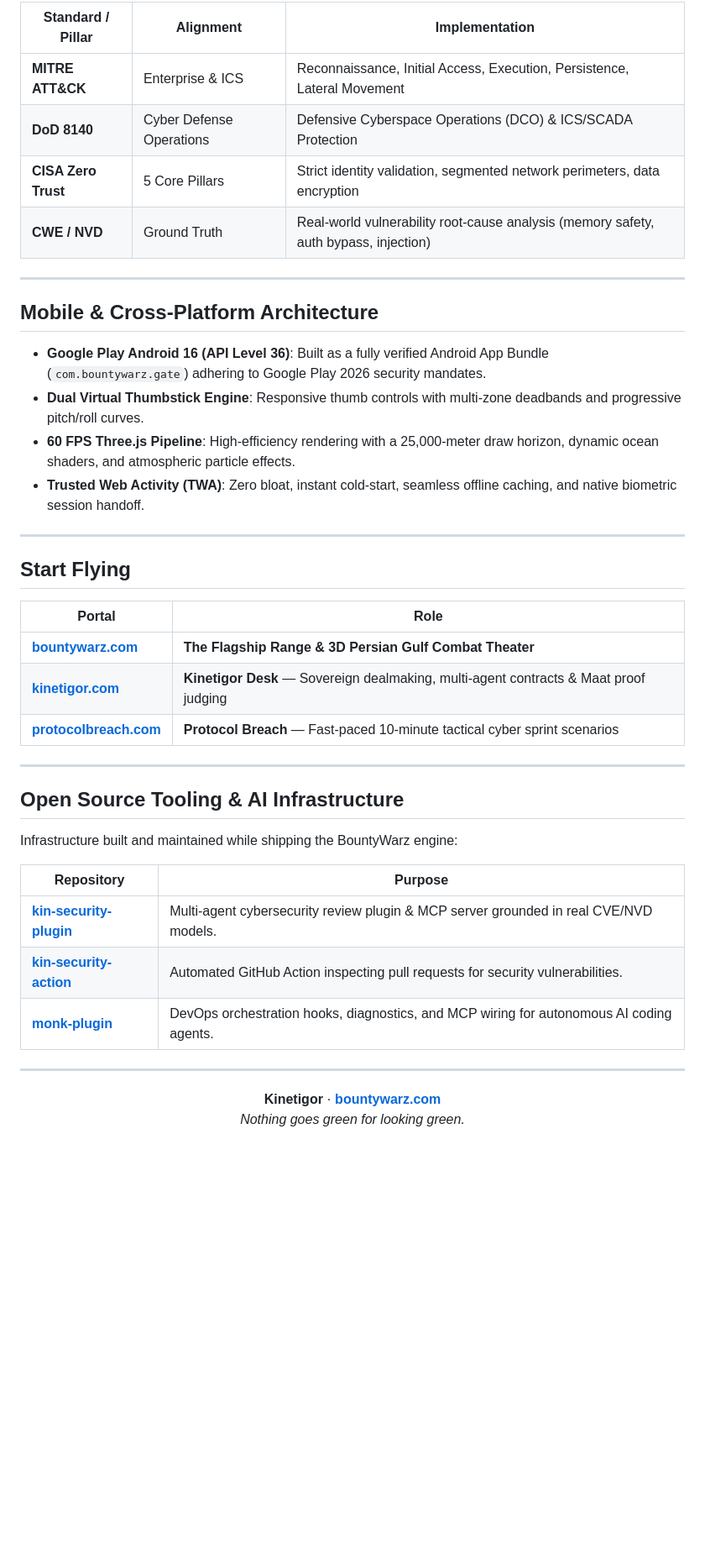
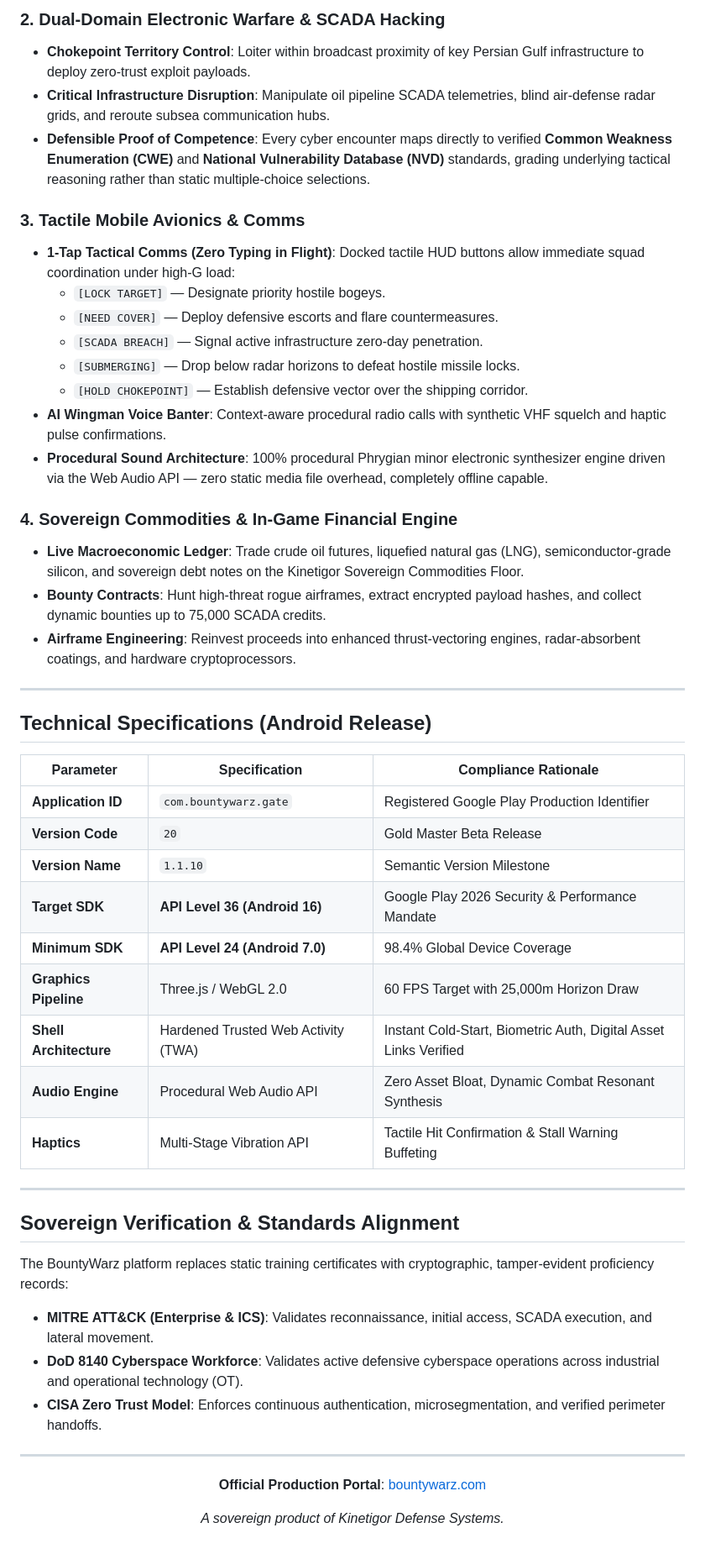
Before and after one commit to NyxSpecter4/NyxSpecter4, a Markdown page: README.md, the part around one of its changes. Shown at 84% size. GitHub-like rendering; blank space fills up the shorter version.

```diff
--- a/README.md
+++ b/README.md
@@ -56,47 +64,56 @@ BountyWarz is engineered to replace rote completion certificates with tamper-evi
 
-| Standard / Pillar | Alignment | Implementation |
-|---|---|---|
-| **MITRE ATT&CK** | Enterprise & ICS | Reconnaissance, Initial Access, Execution, Persistence, Lateral Movement |
-| **DoD 8140** | Cyber Defense Operations | Defensive Cyberspace Operations (DCO) & ICS/SCADA Protection |
-| **CISA Zero Trust** | 5 Core Pillars | Strict identity validation, segmented network perimeters, data encryption |
-| **CWE / NVD** | Ground Truth | Real-world vulnerability root-cause analysis (memory safety, auth bypass, injection) |
+### 2. Dual-Domain Electronic Warfare & SCADA Hacking
+- **Chokepoint Territory Control**: Loiter within broadcast proximity of key Persian Gulf infrastructure to deploy zero-trust exploit payloads.
+- **Critical Infrastructure Disruption**: Manipulate oil pipeline SCADA telemetries, blind air-defense radar grids, and reroute subsea communication hubs.
+- **Defensible Proof of Competence**: Every cyber encounter maps directly to verified **Common Weakness Enumeration (CWE)** and **National Vulnerability Database (NVD)** standards, grading underlying tactical reasoning rather than static multiple-choice selections.
+
+### 3. Tactile Mobile Avionics & Comms
+- **1-Tap Tactical Comms (Zero Typing in Flight)**: Docked tactile HUD buttons allow immediate squad coordination under high-G load:
+  - `[LOCK TARGET]` — Designate priority hostile bogeys.
+  - `[NEED COVER]` — Deploy defensive escorts and flare countermeasures.
+  - `[SCADA BREACH]` — Signal active infrastructure zero-day penetration.
+  - `[SUBMERGING]` — Drop below radar horizons to defeat hostile missile locks.
+  - `[HOLD CHOKEPOINT]` — Establish defensive vector over the shipping corridor.
+- **AI Wingman Voice Banter**: Context-aware procedural radio calls with synthetic VHF squelch and haptic pulse confirmations.
+- **Procedural Sound Architecture**: 100% procedural Phrygian minor electronic synthesizer engine driven via the Web Audio API — zero static media file overhead, completely offline capable.
+
+### 4. Sovereign Commodities & In-Game Financial Engine
+- **Live Macroeconomic Ledger**: Trade crude oil futures, liquefied natural gas (LNG), semiconductor-grade silicon, and sovereign debt notes on the Kinetigor Sovereign Commodities Floor.
+- **Bounty Contracts**: Hunt high-threat rogue airframes, extract encrypted payload hashes, and collect dynamic bounties up to 75,000 SCADA credits.
+- **Airframe Engineering**: Reinvest proceeds into enhanced thrust-vectoring engines, radar-absorbent coatings, and hardware cryptoprocessors.
 
 ---
 
-## Mobile & Cross-Platform Architecture
+## Technical Specifications (Android Release)
 
-- **Google Play Android 16 (API Level 36)**: Built as a fully verified Android App Bundle (`com.bountywarz.gate`) adhering to Google Play 2026 security mandates.
-- **Dual Virtual Thumbstick Engine**: Responsive thumb controls with multi-zone deadbands and progressive pitch/roll curves.
-- **60 FPS Three.js Pipeline**: High-efficiency rendering with a 25,000-meter draw horizon, dynamic ocean shaders, and atmospheric particle effects.
-- **Trusted Web Activity (TWA)**: Zero bloat, instant cold-start, seamless offline caching, and native biometric session handoff.
+| Parameter | Specification | Compliance Rationale |
+|---|---|---|
+| **Application ID** | `com.bountywarz.gate` | Registered Google Play Production Identifier |
+| **Version Code** | `20` | Gold Master Beta Release |
+| **Version Name** | `1.1.10` | Semantic Version Milestone |
+| **Target SDK** | **API Level 36 (Android 16)** | Google Play 2026 Security & Performance Mandate |
+| **Minimum SDK** | **API Level 24 (Android 7.0)** | 98.4% Global Device Coverage |
+| **Graphics Pipeline** | Three.js / WebGL 2.0 | 60 FPS Target with 25,000m Horizon Draw |
+| **Shell Architecture** | Hardened Trusted Web Activity (TWA) | Instant Cold-Start, Biometric Auth, Digital Asset Links Verified |
+| **Audio Engine** | Procedural Web Audio API | Zero Asset Bloat, Dynamic Combat Resonant Synthesis |
+| **Haptics** | Multi-Stage Vibration API | Tactile Hit Confirmation & Stall Warning Buffeting |
 
 ---
 
-## Start Flying
+## Sovereign Verification & Standards Alignment
 
-| Portal | Role |
-|---|---|
-| **[bountywarz.com](https://bountywarz.com)** | **The Flagship Range & 3D Persian Gulf Combat Theater** |
-| **[kinetigor.com](https://kinetigor.com)** | **Kinetigor Desk** — Sovereign dealmaking, multi-agent contracts & Maat proof judging |
-| **[protocolbreach.com](https://protocolbreach.com)** | **Protocol Breach** — Fast-paced 10-minute tactical cyber sprint scenarios |
+The BountyWarz platform replaces static training certificates with cryptographic, tamper-evident proficiency records:
 
----
-
-## Open Source Tooling & AI Infrastructure
-
-Infrastructure built and maintained while shipping the BountyWarz engine:
-
-| Repository | Purpose |
-|---|---|
-| **[kin-security-plugin](https://github.com/NyxSpecter4/kin-security-plugin)** | Multi-agent cybersecurity review plugin & MCP server grounded in real CVE/NVD models. |
-| **[kin-security-action](https://github.com/NyxSpecter4/kin-security-action)** | Automated GitHub Action inspecting pull requests for security vulnerabilities. |
-| **[monk-plugin](https://github.com/NyxSpecter4/monk-plugin)** | DevOps orchestration hooks, diagnostics, and MCP wiring for autonomous AI coding agents. |
+- **MITRE ATT&CK (Enterprise & ICS)**: Validates reconnaissance, initial access, SCADA execution, and lateral movement.
+- **DoD 8140 Cyberspace Workforce**: Validates active defensive cyberspace operations across industrial and operational technology (OT).
+- **CISA Zero Trust Model**: Enforces continuous authentication, microsegmentation, and verified perimeter handoffs.
 
 ---
 
 <div align="center">
 
-**Kinetigor** · **[bountywarz.com](https://bountywarz.com)**
-*Nothing goes green for looking green.*
+**Official Production Portal**: [bountywarz.com](https://bountywarz.com)
+
+*A sovereign product of Kinetigor Defense Systems.*
 
 </div>
```
Also changed, not shown: other parts of README.md (+42 -34 lines).
